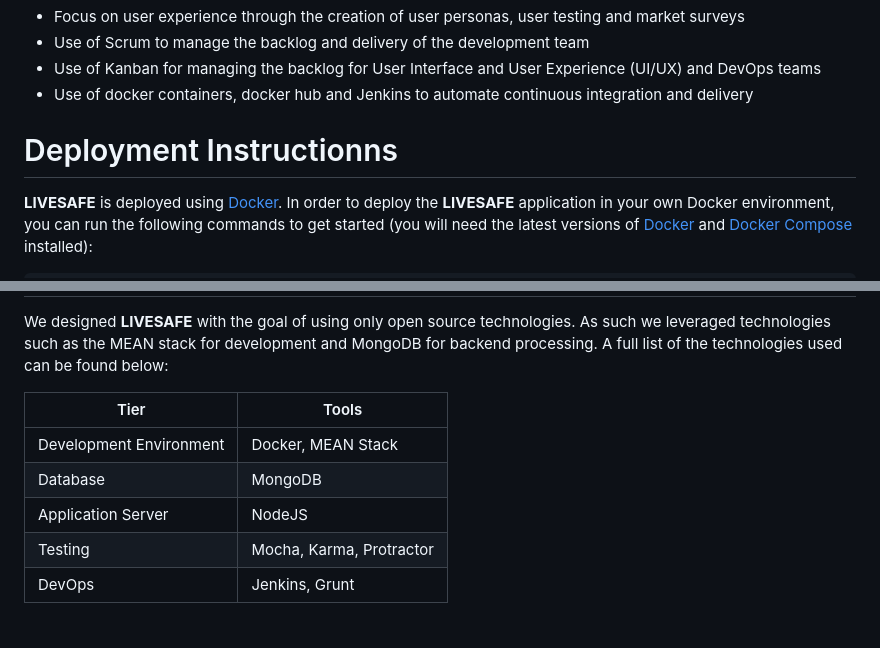
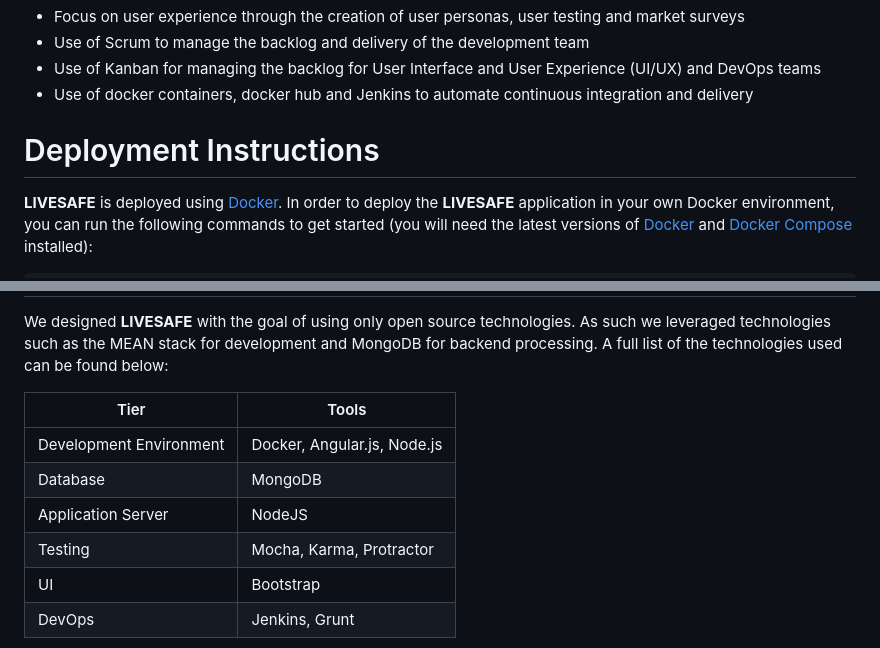
Before and after one commit to OctoConsulting/epa-ds, a Markdown page: README.MD, 2 parts joined by grey strips. GitHub-like rendering.

```diff
--- a/README.MD
+++ b/README.MD
@@ -20,8 +17,7 @@ Prototype URL:
 *	Use of Kanban for managing the backlog for User Interface and User Experience (UI/UX) and DevOps teams
 *	Use of docker containers, docker hub and Jenkins to automate continuous integration and delivery
 
-# Deployment Instructionns #
-
+# Deployment Instructions #
 **LIVESAFE** is deployed using [Docker](http://docker.com). In order to deploy the **LIVESAFE** application in your own Docker environment, you can run the following commands to get started (you will need the latest versions of [Docker](https://docs.docker.com/engine/installation/) and [Docker Compose](https://docs.docker.com/compose/) installed):
 
 	$ git clone https://github.com/OctoConsulting/epa-ds
@@ -58,10 +68,11 @@ We designed **LIVESAFE** with the goal of using only open source technologies.
 
 Tier | Tools |
 --- | --- |
-Development Environment | Docker, MEAN Stack |
+Development Environment | Docker, Angular.js, Node.js |
 Database | MongoDB |
 Application Server | NodeJS |
 Testing | Mocha, Karma, Protractor |
+UI | Bootstrap |
 DevOps | Jenkins, Grunt |
 
 ![Image of Technologies](https://github.com/OctoConsulting/epa-ds/blob/master/Docs/UI/Graphic%20Resources/techstack.png?raw=true)
```
Also changed, not shown: other parts of README.MD (+19 -8 lines), Docs/UI/Graphic Resources/future features.png (added).
